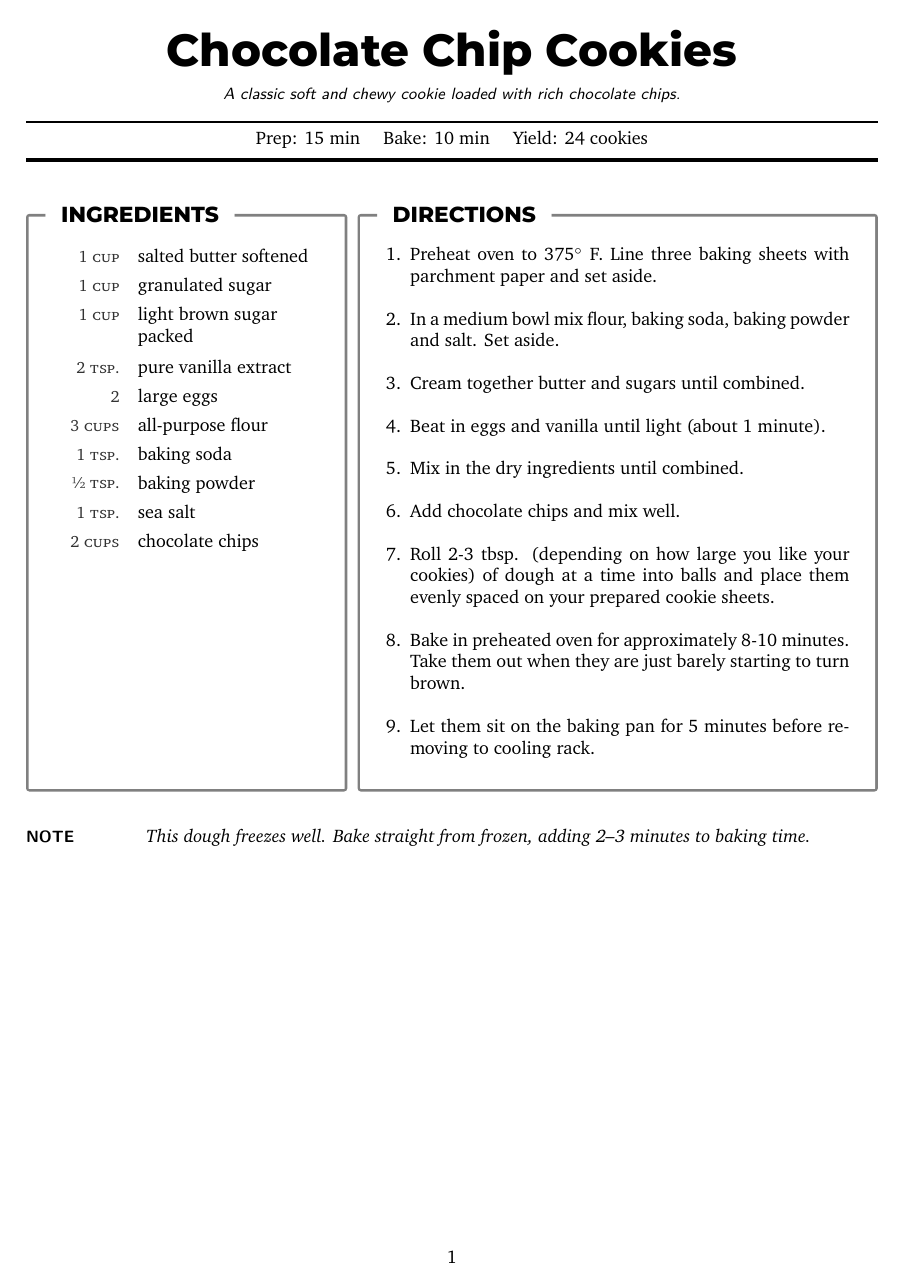
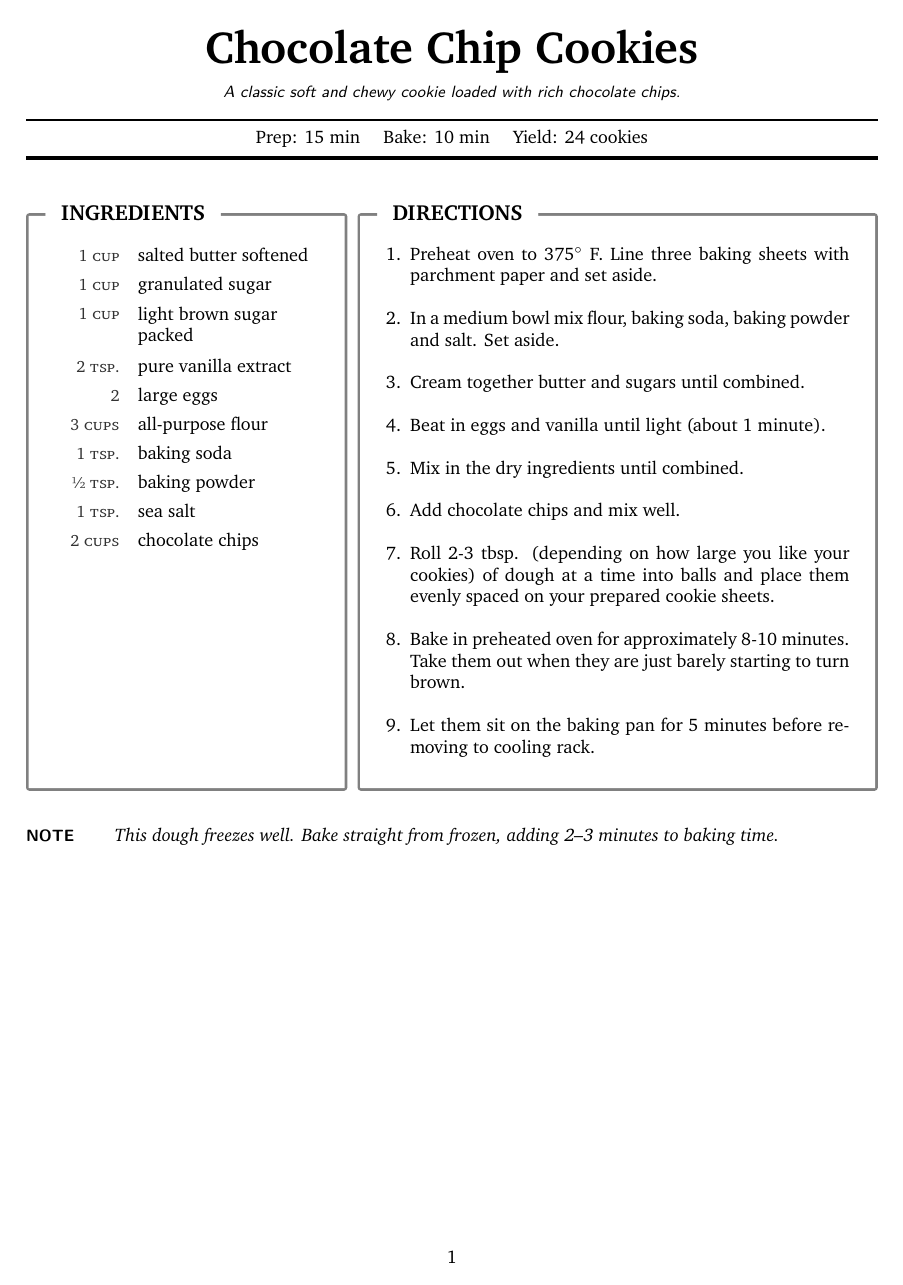
Before and after one commit to majamin/latex-recipe-template, a LaTeX document (main.tex, which reads style/recipes.sty): the whole page. Compiled offline with XeLaTeX.

Commit message:
moved font styling to main, few changes to styling

```diff
--- a/main.tex
+++ b/main.tex
@@ -1,6 +1,15 @@
 \documentclass[10pt,letterpaper]{report}
 
 \usepackage{style/recipes}
+\usepackage[margin=1in]{geometry}
+\usepackage{XCharter}
+\usepackage{fontspec}
+
+% EXAMPLE: override the command defined in the .sty with a custom font family:
+% \renewfontfamily\headingfont[
+%   Path=fonts/,
+%   Extension=.ttf,
+% ]{Montserrat-ExtraBold}
 
 \begin{document}
 
--- a/style/recipes.sty
+++ b/style/recipes.sty
@@ -3,19 +3,11 @@
 % === Dependencies ===
 \RequirePackage[most]{tcolorbox}
 \tcbuselibrary{raster}
-\RequirePackage[margin=1in]{geometry}
-\RequirePackage{XCharter}
 \RequirePackage{enumitem}
-\RequirePackage{fontspec}
-\RequirePackage{amssymb}
 \RequirePackage{xparse}
 \RequirePackage{array}
 
-% === Fonts ===
-\newfontfamily\headingfont[
-	Path = fonts/,
-	Extension = .ttf,
-]{Montserrat-ExtraBold}
+\providecommand{\headingfont}{\normalfont\bfseries}
 
 % === Todo-style ingredient list using checkboxes ===
 \newlist{inglist}{itemize}{1}
@@ -88,7 +80,10 @@
 			coltitle=black,
 			fonttitle=\headingfont,
 			enhanced,
-			attach boxed title to top left={yshift=-0.12in,xshift=0.15in},
+			attach boxed title to top left={
+					yshift=-\tcboxedtitleheight/2, % <-- tcolorbox supports "/2" here
+					xshift=0.15in
+				},
 			boxed title style={boxrule=0pt, colframe=white},
 		}
 }
@@ -119,10 +114,10 @@
 \NewDocumentEnvironment{RecipeNote}{ O{} }{%
 	\par\vspace{1.5em}
 	\noindent
-	\begin{minipage}[t]{0.12\linewidth}
+	\begin{minipage}[t]{0.1\linewidth}
 		\raggedright\sffamily\bfseries\small NOTE
 	\end{minipage}%
-	\hspace{1em}%
+	\hspace{0.2em}%
 	\begin{minipage}[t]{0.83\linewidth}
 		\itshape
 		}{%
```
